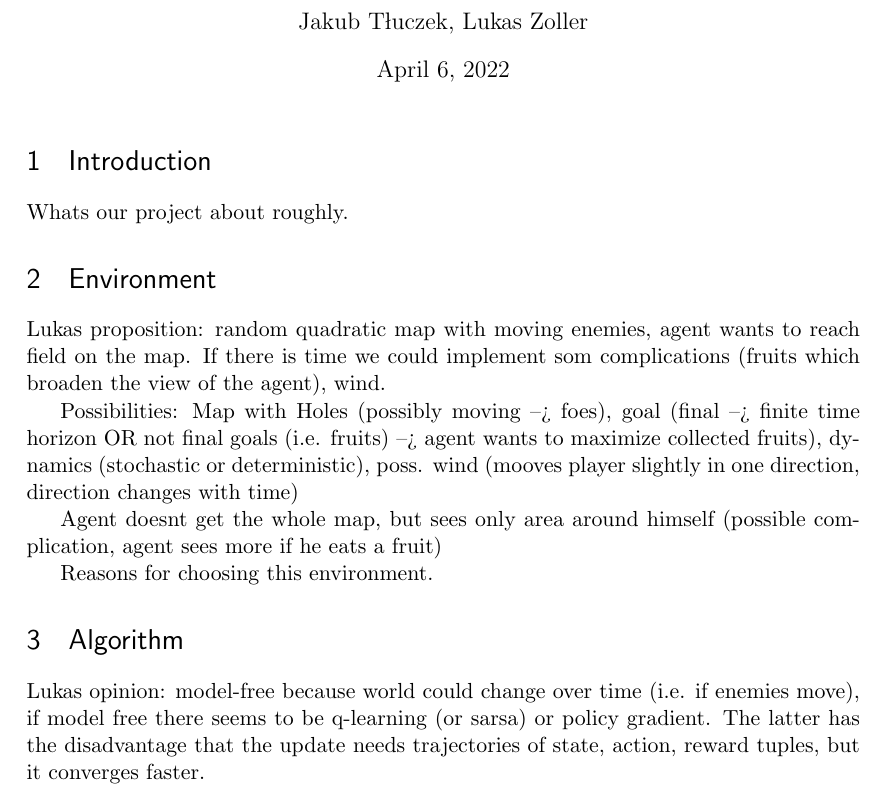
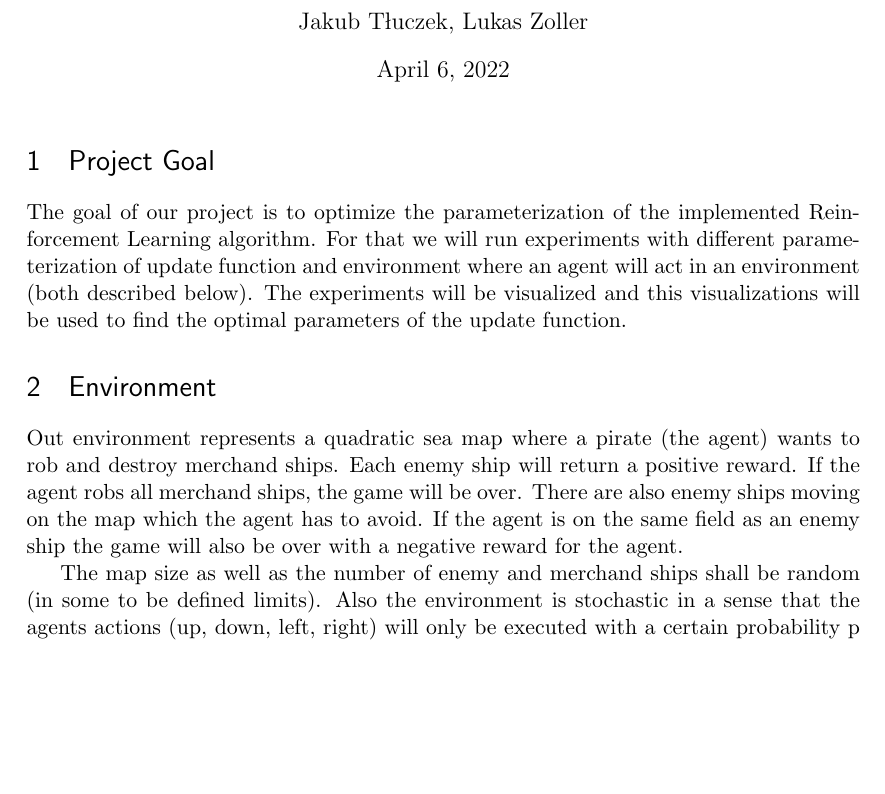
Before and after one commit to tluczekk/rl_project_2022, a LaTeX document (documentation/project_proposal.tex): part of the page, cut so that both start at the same text, the shorter picture padded with empty space. Compiled offline with pdfLaTeX.

Commit message:
updated proposal

```diff
--- a/documentation/project_proposal.tex
+++ b/documentation/project_proposal.tex
@@ -53,6 +53,8 @@
 \usepackage{graphicx}         % integration of images
 \usepackage{float}			% place pictures at specific place in text
 \usepackage{amsmath}	% mathematical equations
+\usepackage{xcolor} 	% colored font
+
 
 %%% END Article customizations
 
@@ -66,21 +68,18 @@
 \begin{document}
 \maketitle
 
-\section{Introduction}
-Whats our project about roughly.
+\section{Project Goal}
+The goal of our project is to optimize the parameterization of the implemented Reinforcement Learning algorithm. For that we will run experiments with different parameterization of update function and environment where an agent will act in an environment (both described below). The experiments will be visualized and this visualizations will be used to find the optimal parameters of the update function.
 
 \section{Environment}
-Lukas proposition: random quadratic map with moving enemies, agent wants to reach field on the map. If there is time we could implement som complications (fruits which broaden the view of the agent), wind.
+Out environment represents a quadratic sea map where a pirate (the agent) wants to rob and destroy merchand ships. Each enemy ship will return a positive reward. If the agent robs all merchand ships, the game will be over. There are also enemy ships moving on the map which the agent has to avoid. If the agent is on the same field as an enemy ship the game will also be over with a negative reward for the agent.
 
-Possibilities:
-Map with Holes (possibly moving --> foes), goal (final --> finite time horizon OR not final goals (i.e. fruits) --> agent wants to maximize collected fruits), dynamics (stochastic or deterministic), poss. wind (mooves player slightly in one direction, direction changes with time)
+The map size as well as the number of enemy and merchand ships shall be random (in some to be defined limits). Also the environment is stochastic in a sense that the agents actions (up, down, left, right) will only be executed with a certain probability p (i.e. 0.7). The other actions will be executed with a probability $frac{1-p}{n-1}$, where n is the number of actions.
 
-Agent doesnt get the whole map, but sees only area around himself (possible complication, agent sees more if he eats a fruit)
-
-Reasons for choosing this environment.
+The agent does not see the whole map but only a certain area around himself (square). \todo{We did not discuss this. I would also be ok for me to see the whole map.}
 
 \section{Algorithm}
-Lukas opinion: model-free because world could change over time (i.e. if enemies move), if model free there seems to be q-learning (or sarsa) or policy gradient. The latter has the disadvantage that the update needs trajectories of state, action, reward tuples, but it converges faster.
+
 
 
 \end{document}
```
